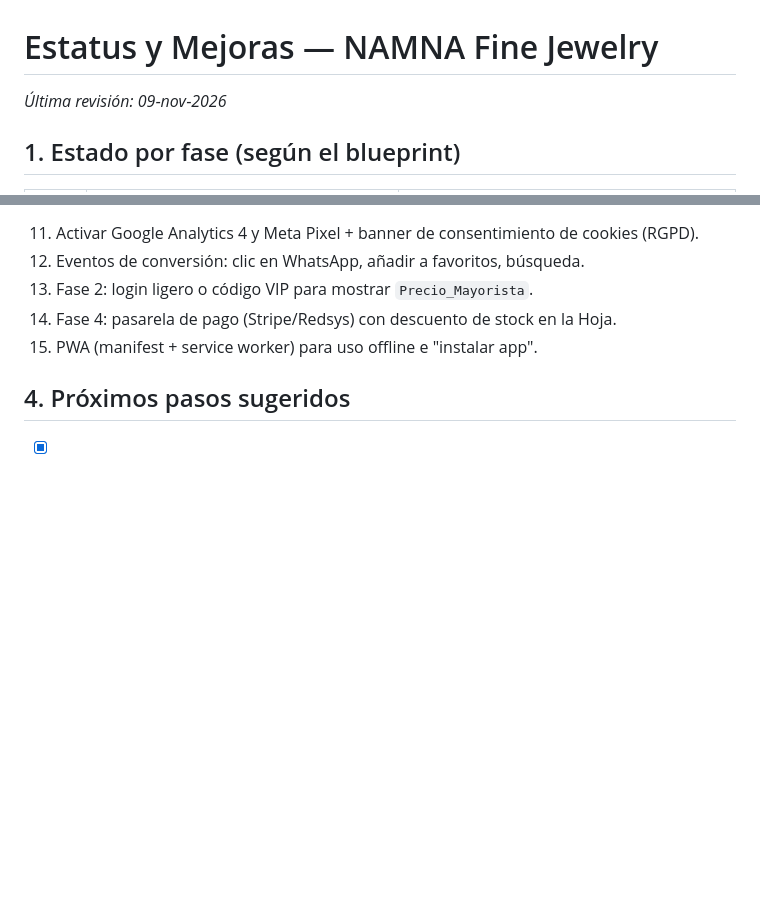
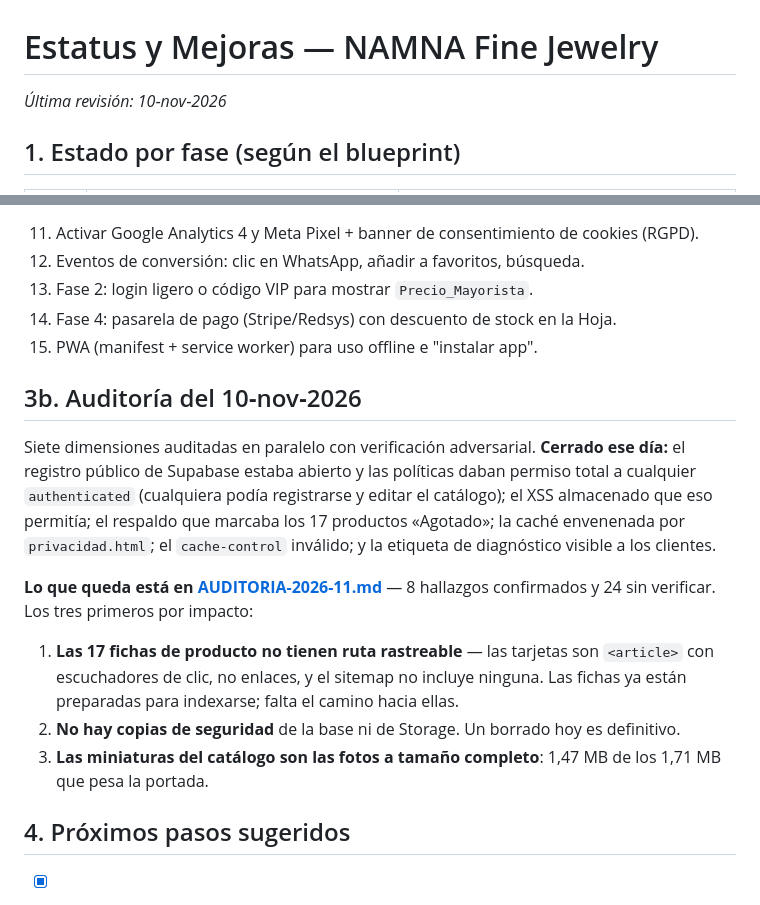
Before and after one commit to WILBIdon/NAMNA-JEWERLYWEE, a Markdown page: ESTATUS_Y_MEJORAS.md, 2 parts joined by grey strips. Drawn GitHub-style; blank space fills up the shorter version.

```diff
--- a/ESTATUS_Y_MEJORAS.md
+++ b/ESTATUS_Y_MEJORAS.md
@@ -1,6 +1,6 @@
 # Estatus y Mejoras — NAMNA Fine Jewelry
 
-_Última revisión: 09‑nov‑2026_
+_Última revisión: 10‑nov‑2026_
 
 ## 1. Estado por fase (según el blueprint)
 
@@ -46,6 +46,24 @@ _Última revisión: 09‑nov‑2026_
 14. Fase 4: pasarela de pago (Stripe/Redsys) con descuento de stock en la Hoja.
 15. PWA (manifest + service worker) para uso offline e "instalar app".
 
+## 3b. Auditoría del 10‑nov‑2026
+
+Siete dimensiones auditadas en paralelo con verificación adversarial. **Cerrado ese día:** el registro
+público de Supabase estaba abierto y las políticas daban permiso total a cualquier `authenticated`
+(cualquiera podía registrarse y editar el catálogo); el XSS almacenado que eso permitía; el respaldo
+que marcaba los 17 productos «Agotado»; la caché envenenada por `privacidad.html`; el `cache-control`
+inválido; y la etiqueta de diagnóstico visible a los clientes.
+
+**Lo que queda está en [AUDITORIA-2026-11.md](AUDITORIA-2026-11.md)** — 8 hallazgos confirmados y 24
+sin verificar. Los tres primeros por impacto:
+
+1. **Las 17 fichas de producto no tienen ruta rastreable** — las tarjetas son `<article>` con
+   escuchadores de clic, no enlaces, y el sitemap no incluye ninguna. Las fichas ya están preparadas
+   para indexarse; falta el camino hacia ellas.
+2. **No hay copias de seguridad** de la base ni de Storage. Un borrado hoy es definitivo.
+3. **Las miniaturas del catálogo son las fotos a tamaño completo**: 1,47 MB de los 1,71 MB que pesa
+   la portada.
+
 ## 4. Próximos pasos sugeridos
 - [x] Corregir puntos 1 y 2 (seguridad) — hecho en el código; **falta desplegar el Apps Script** (`PANEL-ADMIN.md`)
 - [ ] Crear `js/config.js` (punto 3) — ahora la `APPS_SCRIPT_URL` está en 4 sitios: `app.js`, `producto.js`, `admin.html` y `panel.html`
```
Also changed, not shown: AUDITORIA-2026-11.md (added, +193 -0 lines), CLAUDE.md (+1 -0 lines).
